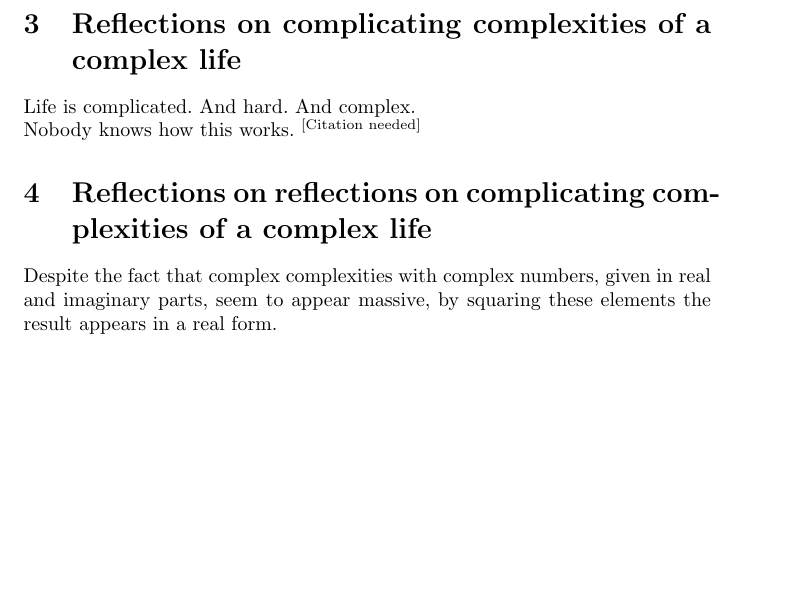
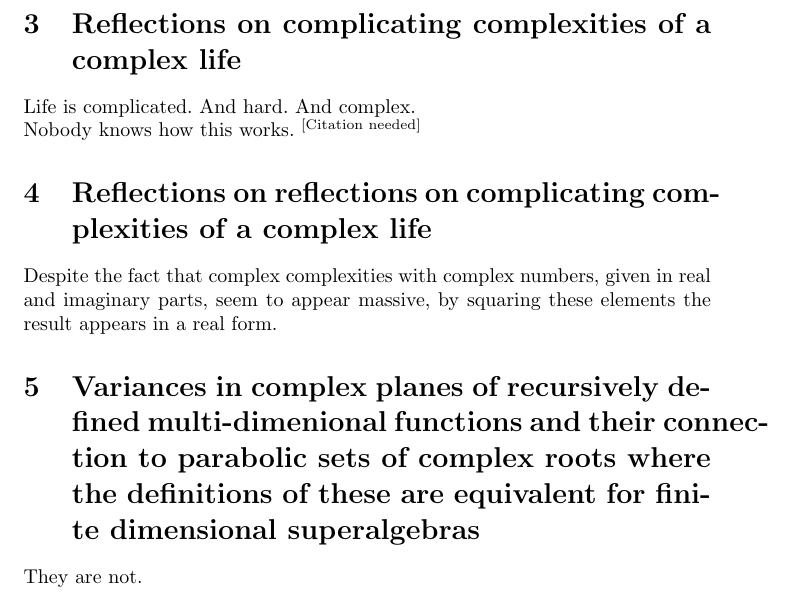
Before and after one commit to TheKeyLimePie/hacktober, a LaTeX paper (Hacktober.tex): part of page 4 of 4, cut so that both start at the same text, the shorter picture padded with empty space. Compiled offline with pdfLaTeX.

Commit message:
Added new evidence that has been verified to a reasonable degree of scientific certainty.

```diff
--- a/Hacktober.tex
+++ b/Hacktober.tex
@@ -104,4 +104,7 @@
 	\section{Reflections on reflections on complicating complexities of a complex life}
 	Despite the fact that complex complexities with complex numbers, given in real and imaginary parts, seem to appear massive, by squaring these elements the result appears in a real form.
 
+	\section{Variances in complex planes of recursively defined multi-dimenional functions and their connection to parabolic sets of complex roots where the definitions of these are equivalent for finite dimensional superalgebras}
+	They are not.
+
 \end{document}
```
